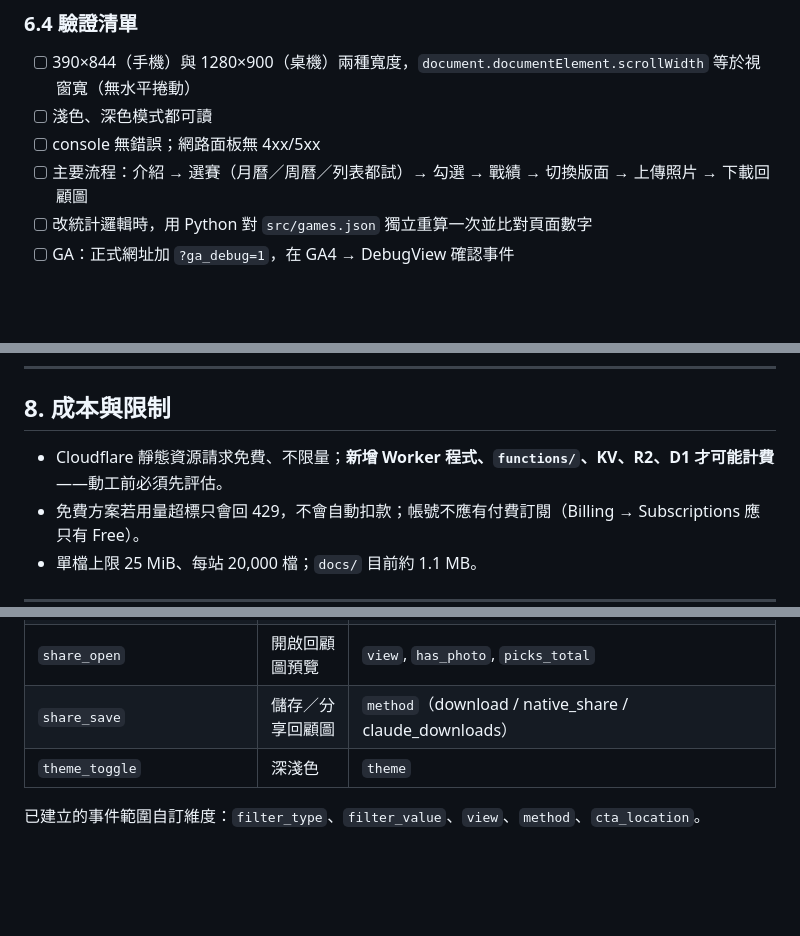
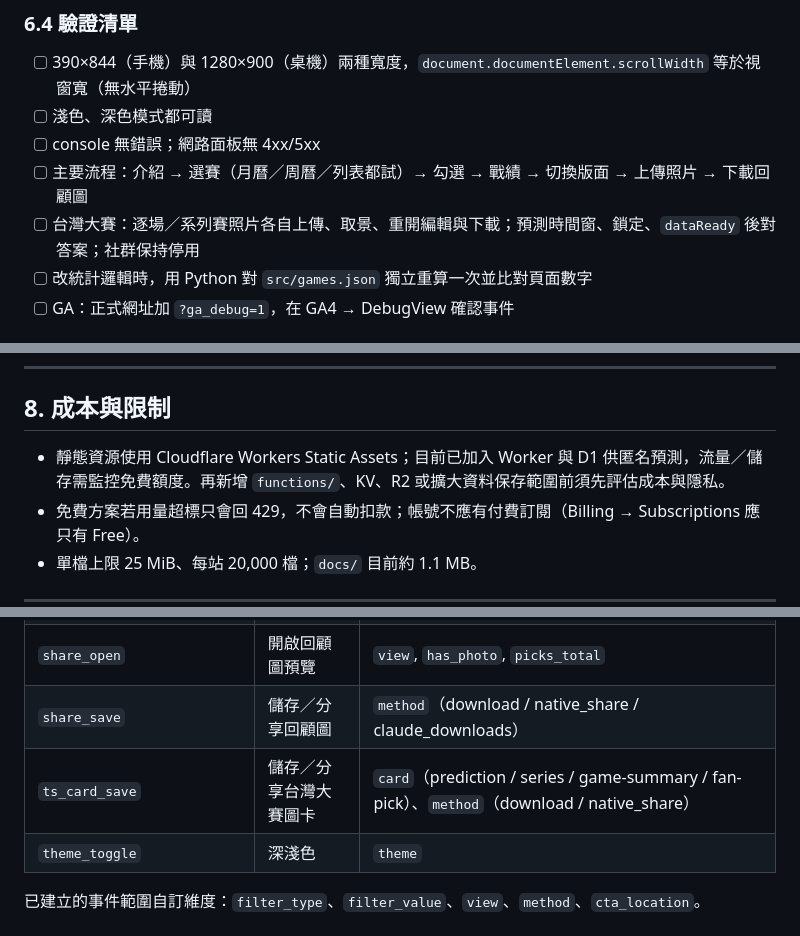
Before and after one commit to UntitledHotdag/CPBL_season_status, a Markdown page: AGENTS.md, 3 parts joined by grey strips. GitHub-like rendering; blank space fills up the shorter version.

```diff
--- a/AGENTS.md
+++ b/AGENTS.md
@@ -194,6 +202,7 @@ git add src docs && git commit -m "Short imperative summary" && git push
 - [ ] 淺色、深色模式都可讀
 - [ ] console 無錯誤；網路面板無 4xx/5xx
 - [ ] 主要流程：介紹 → 選賽（月曆／周曆／列表都試）→ 勾選 → 戰績 → 切換版面 → 上傳照片 → 下載回顧圖
+- [ ] 台灣大賽：逐場／系列賽照片各自上傳、取景、重開編輯與下載；預測時間窗、鎖定、`dataReady` 後對答案；社群保持停用
 - [ ] 改統計邏輯時，用 Python 對 `src/games.json` 獨立重算一次並比對頁面數字
 - [ ] GA：正式網址加 `?ga_debug=1`，在 GA4 → DebugView 確認事件
 
@@ -229,7 +238,7 @@ git add src docs && git commit -m "Short imperative summary" && git push
 
 ## 8. 成本與限制
 
-- Cloudflare 靜態資源請求免費、不限量；**新增 Worker 程式、`functions/`、KV、R2、D1 才可能計費**——動工前必須先評估。
+- 靜態資源使用 Cloudflare Workers Static Assets；目前已加入 Worker 與 D1 供匿名預測，流量／儲存需監控免費額度。再新增 `functions/`、KV、R2 或擴大資料保存範圍前須先評估成本與隱私。
 - 免費方案若用量超標只會回 429，不會自動扣款；帳號不應有付費訂閱（Billing → Subscriptions 應只有 Free）。
 - 單檔上限 25 MiB、每站 20,000 檔；`docs/` 目前約 1.1 MB。
 
@@ -253,6 +262,7 @@ git add src docs && git commit -m "Short imperative summary" && git push
 | `photo_upload` / `photo_confirm` / `photo_remove` | 照片 | `zoom`（confirm） |
 | `share_open` | 開啟回顧圖預覽 | `view`, `has_photo`, `picks_total` |
 | `share_save` | 儲存／分享回顧圖 | `method`（download / native_share / claude_downloads） |
+| `ts_card_save` | 儲存／分享台灣大賽圖卡 | `card`（prediction / series / game-summary / fan-pick）、`method`（download / native_share） |
 | `theme_toggle` | 深淺色 | `theme` |
 
 已建立的事件範圍自訂維度：`filter_type`、`filter_value`、`view`、`method`、`cta_location`。
```
Also changed, not shown: other parts of AGENTS.md (+14 -3 lines), CLOUDFLARE_BACKEND.md (+5 -2 lines), SYSTEM_DESIGN.md (added, +69 -0 lines).
